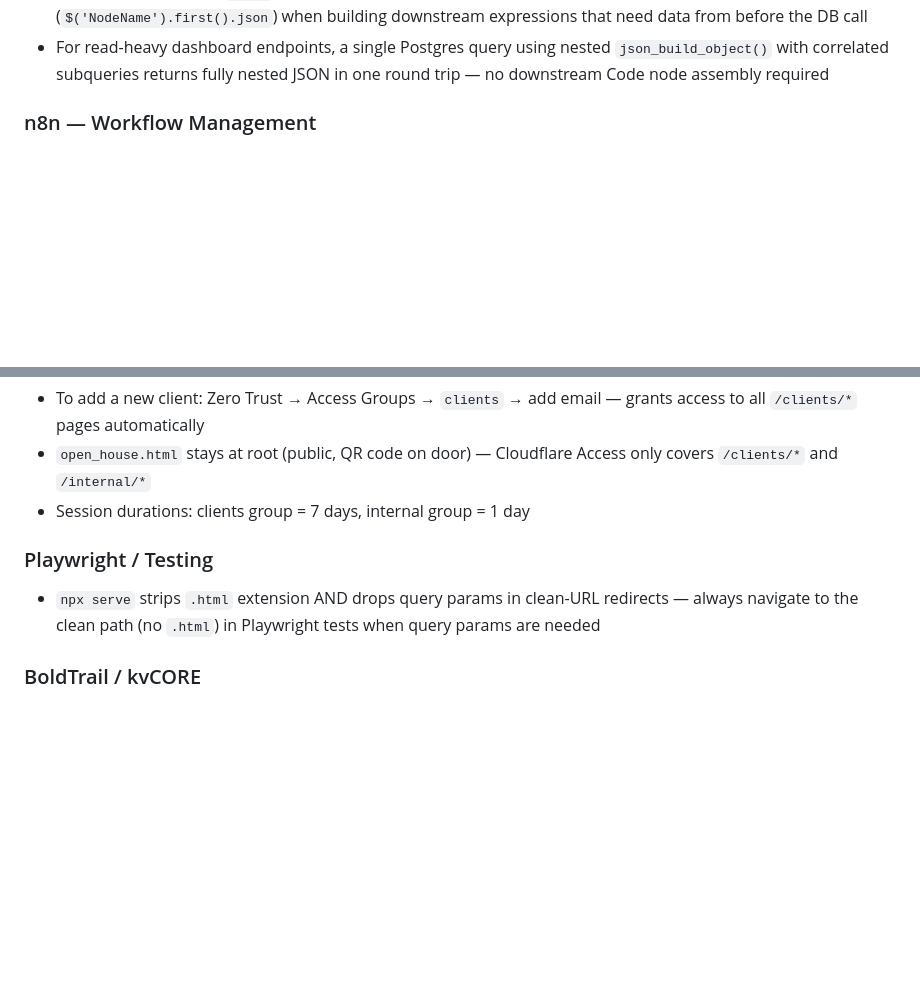
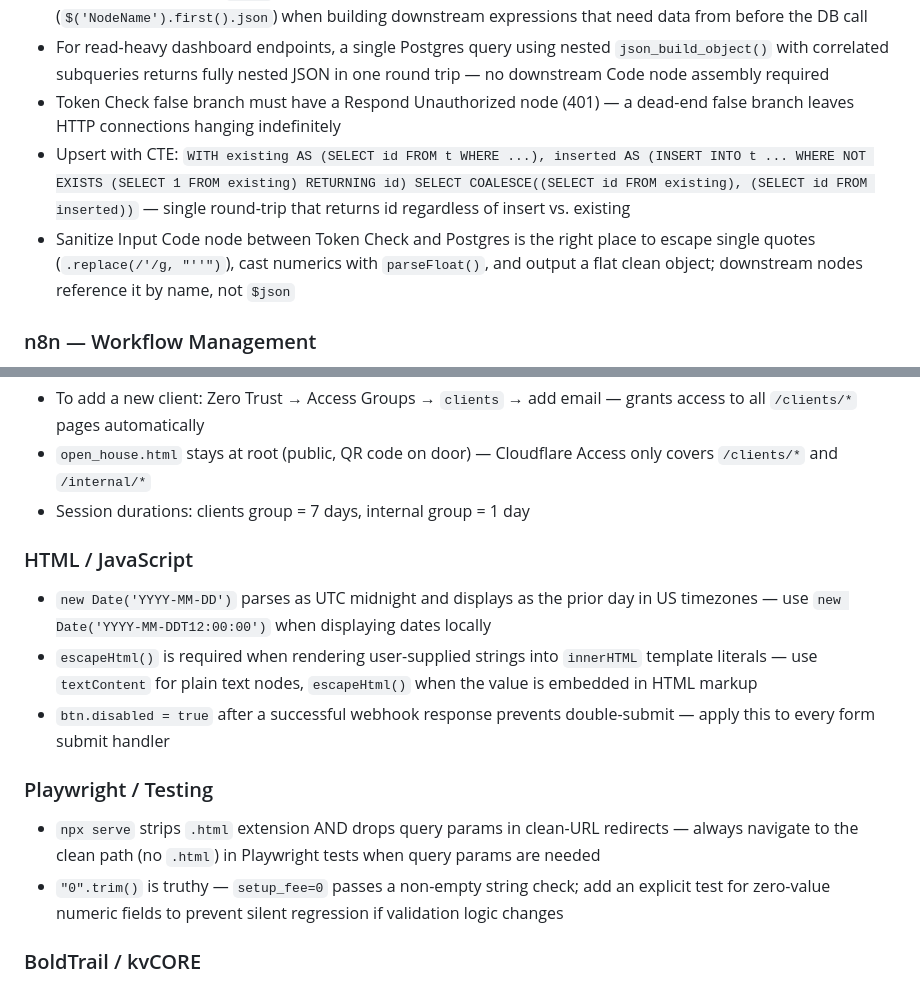
Before and after one commit to egachuu-jpg/norrai, a Markdown page: CLAUDE.md, 2 parts joined by grey strips. Rendered like a GitHub page; blank space fills up the shorter version.

Commit message:
docs: session wrap-up 2026-05-17
Co-Authored-By: Claude Sonnet 4.6 <noreply@anthropic.com>

```diff
--- a/CLAUDE.md
+++ b/CLAUDE.md
@@ -457,6 +457,9 @@ Instead of the workflow sending the automated text directly to the lead, route i
 - `onError: "continueRegularOutput"` is the JSON-export representation of `continueOnFail: true` — use this in workflow JSON files, not `"continueOnFail": true` at the node level
 - After a Postgres node, `$json` is the Postgres result — always reference the upstream Code node by name (`$('NodeName').first().json`) when building downstream expressions that need data from before the DB call
 - For read-heavy dashboard endpoints, a single Postgres query using nested `json_build_object()` with correlated subqueries returns fully nested JSON in one round trip — no downstream Code node assembly required
+- Token Check false branch must have a Respond Unauthorized node (401) — a dead-end false branch leaves HTTP connections hanging indefinitely
+- Upsert with CTE: `WITH existing AS (SELECT id FROM t WHERE ...), inserted AS (INSERT INTO t ... WHERE NOT EXISTS (SELECT 1 FROM existing) RETURNING id) SELECT COALESCE((SELECT id FROM existing), (SELECT id FROM inserted))` — single round-trip that returns id regardless of insert vs. existing
+- Sanitize Input Code node between Token Check and Postgres is the right place to escape single quotes (`.replace(/'/g, "''")`), cast numerics with `parseFloat()`, and output a flat clean object; downstream nodes reference it by name, not `$json`
 
 ### n8n — Workflow Management
 - After editing a workflow JSON file locally, re-import is required in n8n — it does not auto-sync from the file
@@ -495,8 +498,14 @@ Instead of the workflow sending the automated text directly to the lead, route i
 - `open_house.html` stays at root (public, QR code on door) — Cloudflare Access only covers `/clients/*` and `/internal/*`
 - Session durations: clients group = 7 days, internal group = 1 day
 
+### HTML / JavaScript
+- `new Date('YYYY-MM-DD')` parses as UTC midnight and displays as the prior day in US timezones — use `new Date('YYYY-MM-DDT12:00:00')` when displaying dates locally
+- `escapeHtml()` is required when rendering user-supplied strings into `innerHTML` template literals — use `textContent` for plain text nodes, `escapeHtml()` when the value is embedded in HTML markup
+- `btn.disabled = true` after a successful webhook response prevents double-submit — apply this to every form submit handler
+
 ### Playwright / Testing
 - `npx serve` strips `.html` extension AND drops query params in clean-URL redirects — always navigate to the clean path (no `.html`) in Playwright tests when query params are needed
+- `"0".trim()` is truthy — `setup_fee=0` passes a non-empty string check; add an explicit test for zero-value numeric fields to prevent silent regression if validation logic changes
 
 ### BoldTrail / kvCORE
 - Lead Dropbox API key is inbound-only — `GET /contacts` returns 401; it pushes leads into BoldTrail, not out; Zapier uses OAuth separately
```
Also changed, not shown: SESSION_LOG.md (+8 -0 lines).
